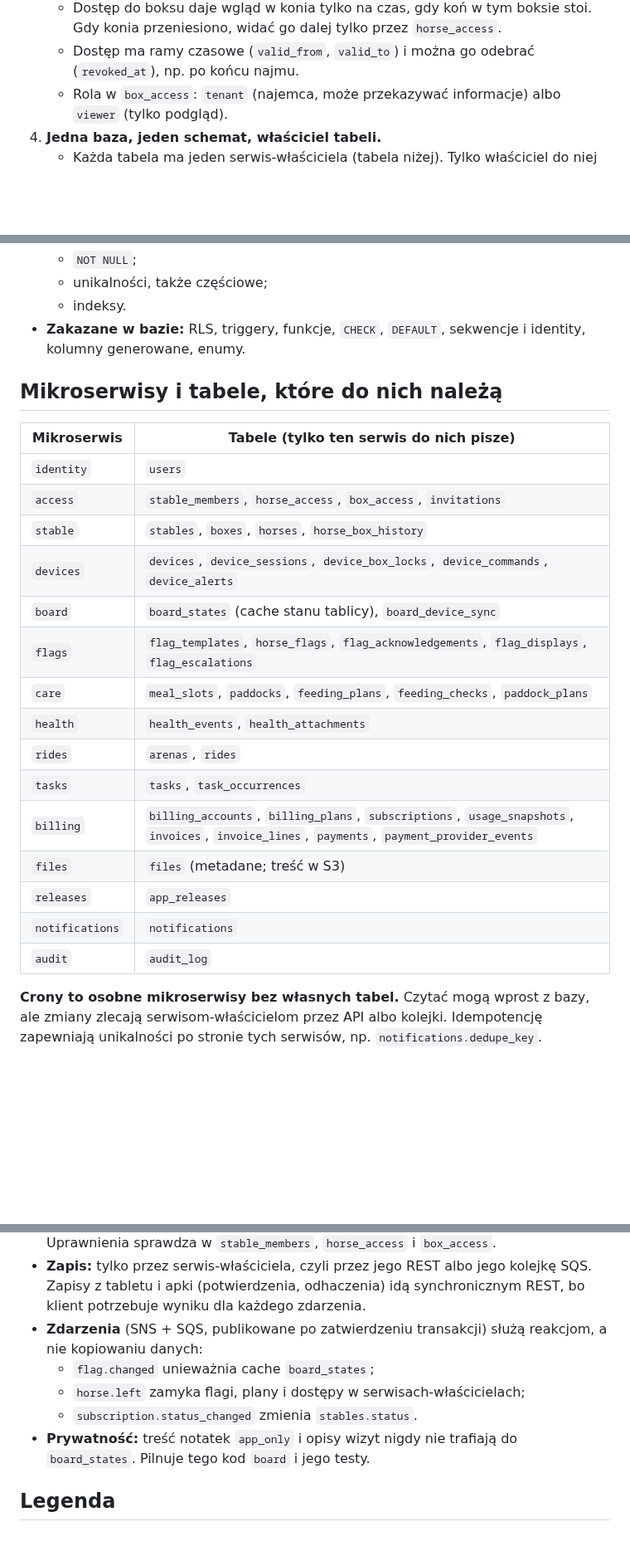
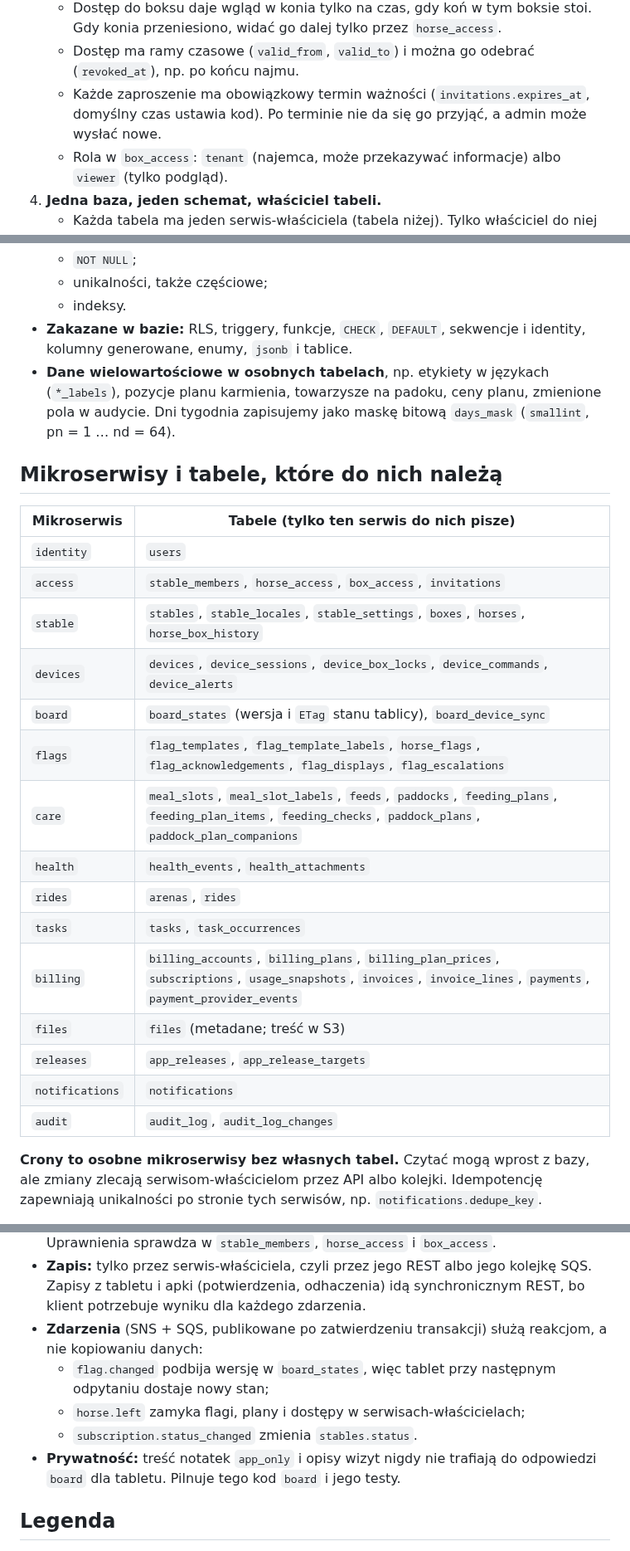
Before and after one commit to ClewlerStudent/KonskaAppka, a Markdown page: docs/erd.md, 3 parts joined by grey strips. Shown at 83% size. Drawn GitHub-style; blank space fills up the shorter version.

```diff
--- a/docs/erd.md
+++ b/docs/erd.md
@@ -35,6 +35,7 @@
    - Najemca widzi online swój boks i konia, który w nim stoi. Może ustawiać flagi i przekazywać informacje dla obsługi oraz zablokować swój boks na tablecie.
    - Dostęp do boksu daje wgląd w konia tylko na czas, gdy koń w tym boksie stoi. Gdy konia przeniesiono, widać go dalej tylko przez `horse_access`.
    - Dostęp ma ramy czasowe (`valid_from`, `valid_to`) i można go odebrać (`revoked_at`), np. po końcu najmu.
+   - Każde zaproszenie ma obowiązkowy termin ważności (`invitations.expires_at`, domyślny czas ustawia kod). Po terminie nie da się go przyjąć, a admin może wysłać nowe.
    - Rola w `box_access`: `tenant` (najemca, może przekazywać informacje) albo `viewer` (tylko podgląd).
 4. **Jedna baza, jeden schemat, właściciel tabeli.**
    - Każda tabela ma jeden serwis-właściciela (tabela niżej). Tylko właściciel do niej pisze; pozostałe serwisy mogą ją czytać.
@@ -87,7 +88,8 @@
   - `NOT NULL`;
   - unikalności, także częściowe;
   - indeksy.
-- **Zakazane w bazie:** RLS, triggery, funkcje, `CHECK`, `DEFAULT`, sekwencje i identity, kolumny generowane, enumy.
+- **Zakazane w bazie:** RLS, triggery, funkcje, `CHECK`, `DEFAULT`, sekwencje i identity, kolumny generowane, enumy, `jsonb` i tablice.
+- **Dane wielowartościowe w osobnych tabelach**, np. etykiety w językach (`*_labels`), pozycje planu karmienia, towarzysze na padoku, ceny planu, zmienione pola w audycie. Dni tygodnia zapisujemy jako maskę bitową `days_mask` (`smallint`, pn = 1 … nd = 64).
 
 ## Mikroserwisy i tabele, które do nich należą
 
@@ -95,19 +97,19 @@
 |---|---|
 | `identity` | `users` |
 | `access` | `stable_members`, `horse_access`, `box_access`, `invitations` |
-| `stable` | `stables`, `boxes`, `horses`, `horse_box_history` |
+| `stable` | `stables`, `stable_locales`, `stable_settings`, `boxes`, `horses`, `horse_box_history` |
 | `devices` | `devices`, `device_sessions`, `device_box_locks`, `device_commands`, `device_alerts` |
-| `board` | `board_states` (cache stanu tablicy), `board_device_sync` |
-| `flags` | `flag_templates`, `horse_flags`, `flag_acknowledgements`, `flag_displays`, `flag_escalations` |
-| `care` | `meal_slots`, `paddocks`, `feeding_plans`, `feeding_checks`, `paddock_plans` |
+| `board` | `board_states` (wersja i `ETag` stanu tablicy), `board_device_sync` |
+| `flags` | `flag_templates`, `flag_template_labels`, `horse_flags`, `flag_acknowledgements`, `flag_displays`, `flag_escalations` |
+| `care` | `meal_slots`, `meal_slot_labels`, `feeds`, `paddocks`, `feeding_plans`, `feeding_plan_items`, `feeding_checks`, `paddock_plans`, `paddock_plan_companions` |
 | `health` | `health_events`, `health_attachments` |
 | `rides` | `arenas`, `rides` |
 | `tasks` | `tasks`, `task_occurrences` |
-| `billing` | `billing_accounts`, `billing_plans`, `subscriptions`, `usage_snapshots`, `invoices`, `invoice_lines`, `payments`, `payment_provider_events` |
+| `billing` | `billing_accounts`, `billing_plans`, `billing_plan_prices`, `subscriptions`, `usage_snapshots`, `invoices`, `invoice_lines`, `payments`, `payment_provider_events` |
 | `files` | `files` (metadane; treść w S3) |
-| `releases` | `app_releases` |
+| `releases` | `app_releases`, `app_release_targets` |
 | `notifications` | `notifications` |
-| `audit` | `audit_log` |
+| `audit` | `audit_log`, `audit_log_changes` |
 
 **Crony to osobne mikroserwisy bez własnych tabel.** Czytać mogą wprost z bazy, ale zmiany zlecają serwisom-właścicielom przez API albo kolejki. Idempotencję zapewniają unikalności po stronie tych serwisów, np. `notifications.dedupe_key`.
 
@@ -133,10 +135,10 @@
 - **Odczyt:** każdy serwis może czytać tabele innych serwisów. `board` składa stan tablicy z `stables`, `boxes`, `horses`, `horse_flags`, `feeding_plans`, `feeding_checks`, `paddock_plans`, `health_events` (sam typ i termin), `task_occurrences` i `device_box_locks`. Uprawnienia sprawdza w `stable_members`, `horse_access` i `box_access`.
 - **Zapis:** tylko przez serwis-właściciela, czyli przez jego REST albo jego kolejkę SQS. Zapisy z tabletu i apki (potwierdzenia, odhaczenia) idą synchronicznym REST, bo klient potrzebuje wyniku dla każdego zdarzenia.
 - **Zdarzenia** (SNS + SQS, publikowane po zatwierdzeniu transakcji) służą reakcjom, a nie kopiowaniu danych:
-  - `flag.changed` unieważnia cache `board_states`;
+  - `flag.changed` podbija wersję w `board_states`, więc tablet przy następnym odpytaniu dostaje nowy stan;
   - `horse.left` zamyka flagi, plany i dostępy w serwisach-właścicielach;
   - `subscription.status_changed` zmienia `stables.status`.
-- **Prywatność:** treść notatek `app_only` i opisy wizyt nigdy nie trafiają do `board_states`. Pilnuje tego kod `board` i jego testy.
+- **Prywatność:** treść notatek `app_only` i opisy wizyt nigdy nie trafiają do odpowiedzi `board` dla tabletu. Pilnuje tego kod `board` i jego testy.
 
 ## Legenda
 
```
Also changed, not shown: other parts of docs/erd.md (+99 -20 lines), docs/erd/01-stajnia-konie-dostep.png, docs/erd/02-tablety.png, docs/erd/03-flagi.png, docs/erd/04-opieka-zdrowie-jazdy-zadania.png, docs/erd/05-pliki-wydania-powiadomienia.png, docs/erd/06-platnosci.png.
